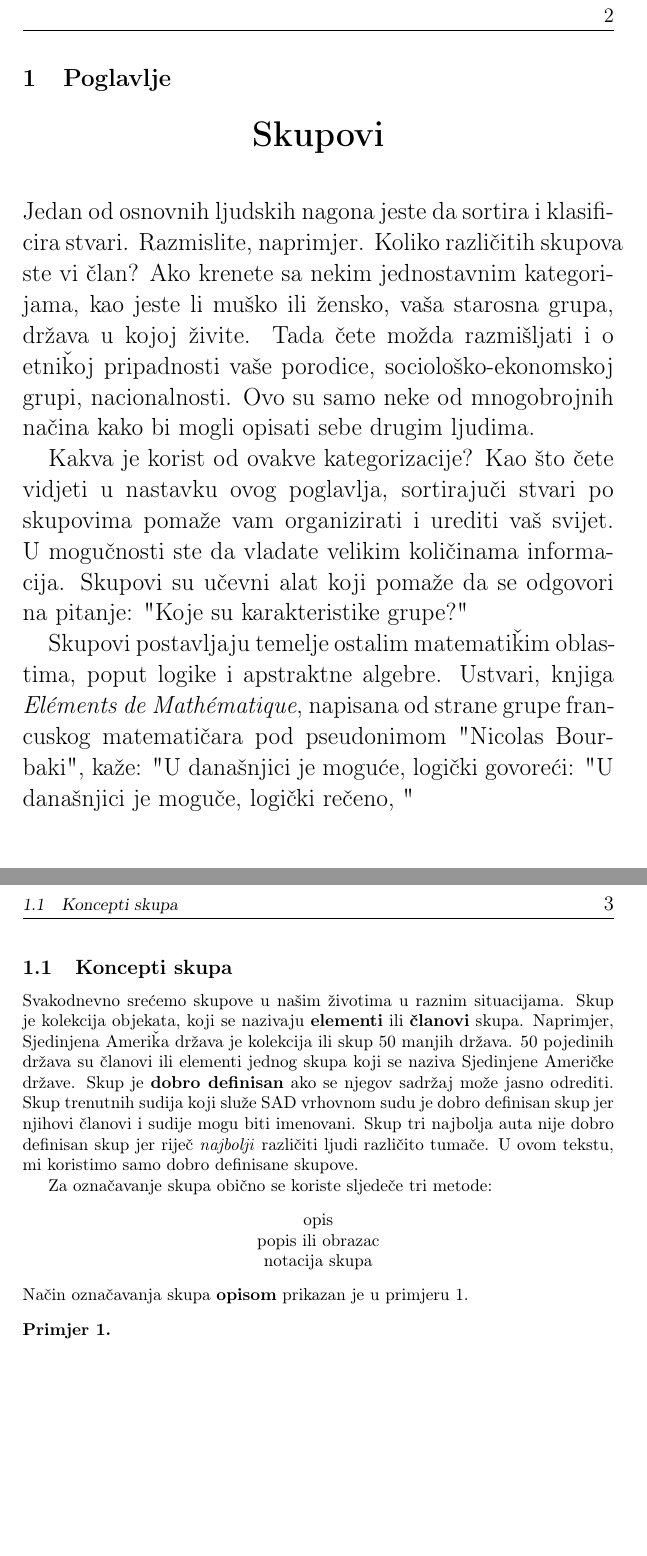
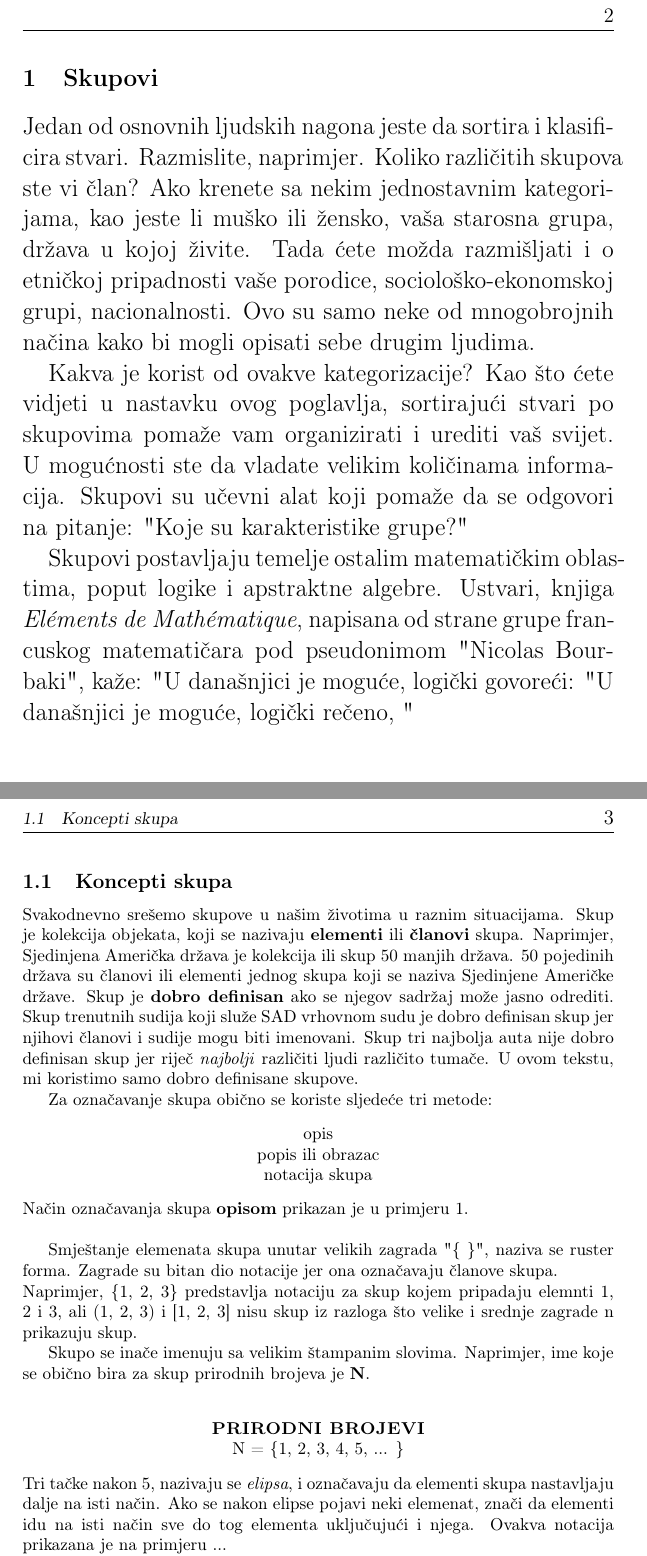
Before and after one commit to hllvc/Seminarski-1, a LaTeX document (seminarski.tex): two parts of pages 3 and 4 of 4, joined at a grey line, cut so that both start at the same text, the shorter picture padded with empty space. Compiled offline with pdfLaTeX.

Commit message:
More Work

```diff
--- a/seminarski.tex
+++ b/seminarski.tex
@@ -37,16 +36,13 @@ Predmet: \textbf{Uvod u programske pakete}}}\\[7\baselineskip]
 \thispagestyle{empty}
 \newpage
 
-\section{Poglavlje}
+\section{Skupovi}
 
-\begin{center}
-\huge{\textbf{Skupovi}}\\[\baselineskip]
-\end{center}
 \begin{Large}
-Jedan od osnovnih ljudskih nagona jeste da sortira i klasificira stvari. Razmislite, naprimjer. Koliko razli\v citih skupova ste vi \v clan? Ako krenete sa nekim jednostavnim kategorijama, kao jeste li mu\v sko ili \v zensko, va\v sa starosna grupa, dr\v zava u kojoj \v zivite. Tada \v cete mo\v zda razmi\v sljati i o etni\v koj pripadnosti va\v se porodice, sociolo\v sko-ekonomskoj grupi, nacionalnosti. Ovo su samo neke od mnogobrojnih na\v cina kako bi mogli opisati sebe drugim ljudima.
+Jedan od osnovnih ljudskih nagona jeste da sortira i klasificira stvari. Razmislite, naprimjer. Koliko različitih skupova ste vi član? Ako krenete sa nekim jednostavnim kategorijama, kao jeste li muško ili žensko, vaša starosna grupa, država u kojoj živite. Tada ćete možda razmišljati i o etničkoj pripadnosti vaše porodice, sociološko-ekonomskoj grupi, nacionalnosti. Ovo su samo neke od mnogobrojnih načina kako bi mogli opisati sebe drugim ljudima.
 
-Kakva je korist od ovakve kategorizacije? Kao \v sto \v cete vidjeti u nastavku ovog poglavlja, sortiraju\v ci stvari po skupovima poma\v ze vam organizirati i urediti va\v s svijet. U mogu\v cnosti ste da vladate velikim koli\v cinama informacija. Skupovi su u\v cevni alat koji poma\v ze da se odgovori na pitanje: "Koje su karakteristike grupe?"
+Kakva je korist od ovakve kategorizacije? Kao što ćete vidjeti u nastavku ovog poglavlja, sortirajući stvari po skupovima pomaže vam organizirati i urediti vaš svijet. U mogućnosti ste da vladate velikim količinama informacija. Skupovi su učevni alat koji pomaže da se odgovori na pitanje: "Koje su karakteristike grupe?"
 
-Skupovi postavljaju temelje ostalim matemati\v kim oblastima, poput logike i apstraktne algebre. Ustvari, knjiga \textit{El\' ements de Math\' ematique}, napisana od strane grupe francuskog matemati\v cara pod pseudonimom "Nicolas Bourbaki", ka\v ze: "U dana\v snjici je mogu\' ce, logi\v cki govore\' ci: "U dana\v snjici je mogu\v ce, logi\v cki re\v ceno, "
+Skupovi postavljaju temelje ostalim matematičkim oblastima, poput logike i apstraktne algebre. Ustvari, knjiga \textit{El\' ements de Math\' ematique}, napisana od strane grupe francuskog matematičara pod pseudonimom "Nicolas Bourbaki", kaže: "U današnjici je moguće, logički govoreći: "U današnjici je moguće, logički rečeno, "
 
 \vfill
@@ -56,18 +52,28 @@ Skupovi postavljaju temelje ostalim matemati\v kim oblastima, poput logike i aps
 \newpage
 \subsection{Koncepti skupa}
 
-Svakodnevno sre\' cemo skupove u na\v sim \v zivotima u raznim situacijama. Skup je kolekcija objekata, koji se nazivaju \textbf{elementi} ili \textbf{\v clanovi} skupa. Naprimjer, Sjedinjena Ameri\v ka dr\v zava je kolekcija ili skup 50 manjih dr\v zava. 50 pojedinih dr\v zava su \v clanovi ili elementi jednog skupa koji se naziva Sjedinjene Ameri\v cke dr\v zave.
-Skup je \textbf{dobro definisan} ako se njegov sadr\v zaj mo\v ze jasno odrediti. Skup trenutnih sudija koji slu\v ze SAD vrhovnom sudu je dobro definisan skup jer njihovi \v clanovi i sudije mogu biti imenovani. Skup tri najbolja auta nije dobro definisan skup jer rije\v c \textit{najbolji} razli\v citi ljudi razli\v cito tuma\v ce. U ovom tekstu, mi koristimo samo dobro definisane skupove.
+Svakodnevno srešemo skupove u našim životima u raznim situacijama. Skup je kolekcija objekata, koji se nazivaju \textbf{elementi} ili \textbf{članovi} skupa. Naprimjer, Sjedinjena Američka država je kolekcija ili skup 50 manjih država. 50 pojedinih država su članovi ili elementi jednog skupa koji se naziva Sjedinjene Američke države.
+Skup je \textbf{dobro definisan} ako se njegov sadržaj može jasno odrediti. Skup trenutnih sudija koji služe SAD vrhovnom sudu je dobro definisan skup jer njihovi članovi i sudije mogu biti imenovani. Skup tri najbolja auta nije dobro definisan skup jer riječ \textit{najbolji} različiti ljudi različito tumače. U ovom tekstu, mi koristimo samo dobro definisane skupove.
 
-Za ozna\v cavanje skupa obi\v cno se koriste sljede\v ce tri metode:
+Za označavanje skupa obično se koriste sljedeće tri metode:
 \begin{center}
 opis\\
 popis ili obrazac\\
 notacija skupa
 \end{center}
-Na\v cin ozna\v cavanja skupa \textbf{opisom} prikazan je u primjeru 1.
-\begin{example}
+Način označavanja skupa \textbf{opisom} prikazan je u primjeru 1.\\
 
-\end{example}
+Smještanje elemenata skupa unutar velikih zagrada "\{ \}", naziva se ruster forma. Zagrade su bitan dio notacije jer ona označavaju članove skupa.\\
+Naprimjer, \{1, 2, 3\} predstavlja notaciju za skup kojem pripadaju elemnti 1, 2 i 3, ali (1, 2, 3) i [1, 2, 3] nisu skup iz razloga što velike i srednje zagrade n prikazuju skup.
+
+Skupo se inače imenuju sa velikim štampanim slovima. Naprimjer, ime koje se obično bira za skup prirodnih brojeva je \textbf{N}.\\
+\begin{center}
+\textbf{\textsc{PRIRODNI BROJEVI}}\\
+N = \{1, 2, 3, 4, 5, ... \}
+\end{center}
+Tri tačke nakon 5, nazivaju se \textit{elipsa}, i označavaju da elementi skupa nastavljaju dalje na isti način. Ako se nakon elipse pojavi neki elemenat, znači da elementi idu na isti način sve do tog elementa uključujući i njega. Ovakva notacija prikazana je na primjeru ...
+
+Simbol \textbf{$\in$}, koji se čita, elemenat je, koristi se za označavanje članova u skupu. U primjeru 3, 6 je elemenat skupa A, pišemo $6\in A$. Također možemo napisati $6\in \{6, 7\}$. Isto tako $8\notin A$, što znači da 8 nije elemenat skupa A.
+
 
 \end{document}
```
Also changed, not shown: seminarski.tex (13 more changed lines).
